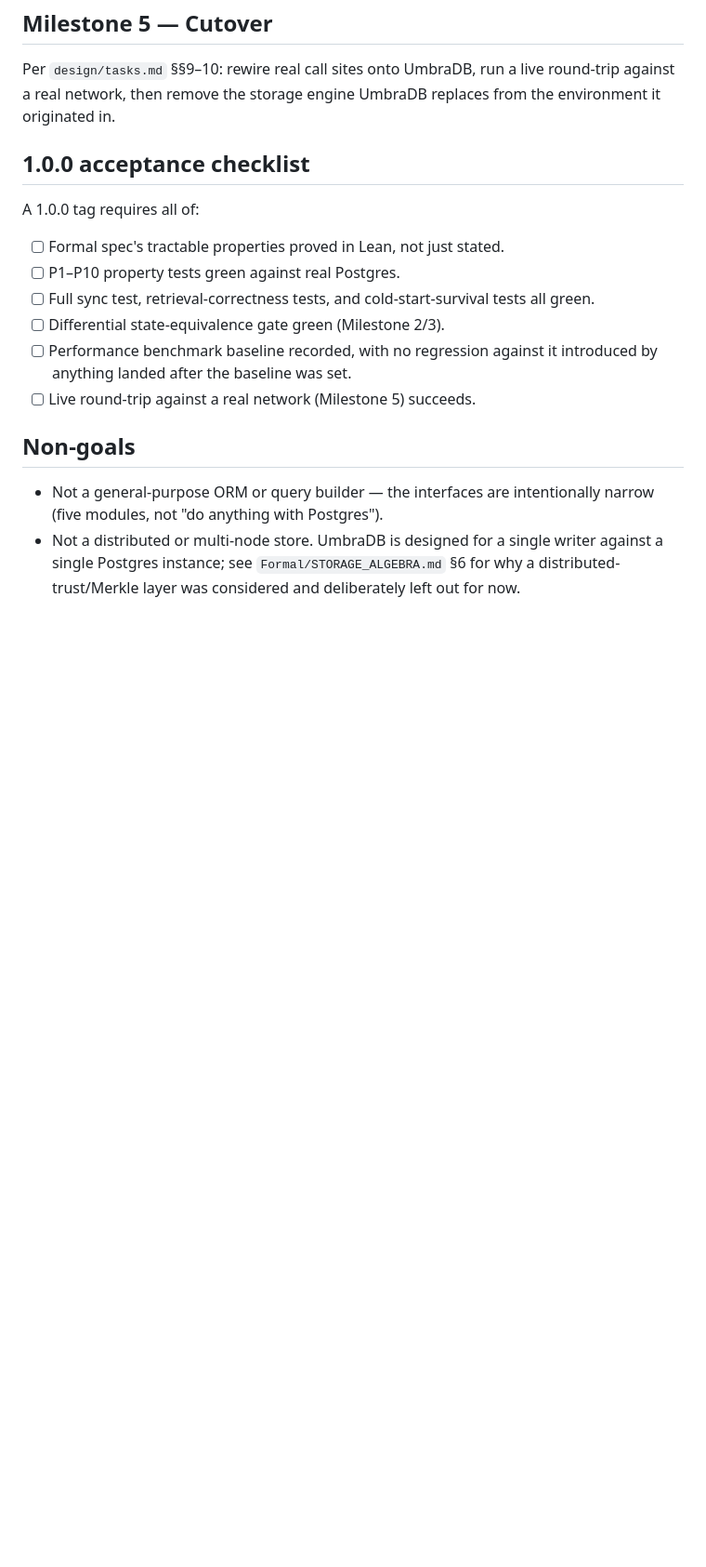
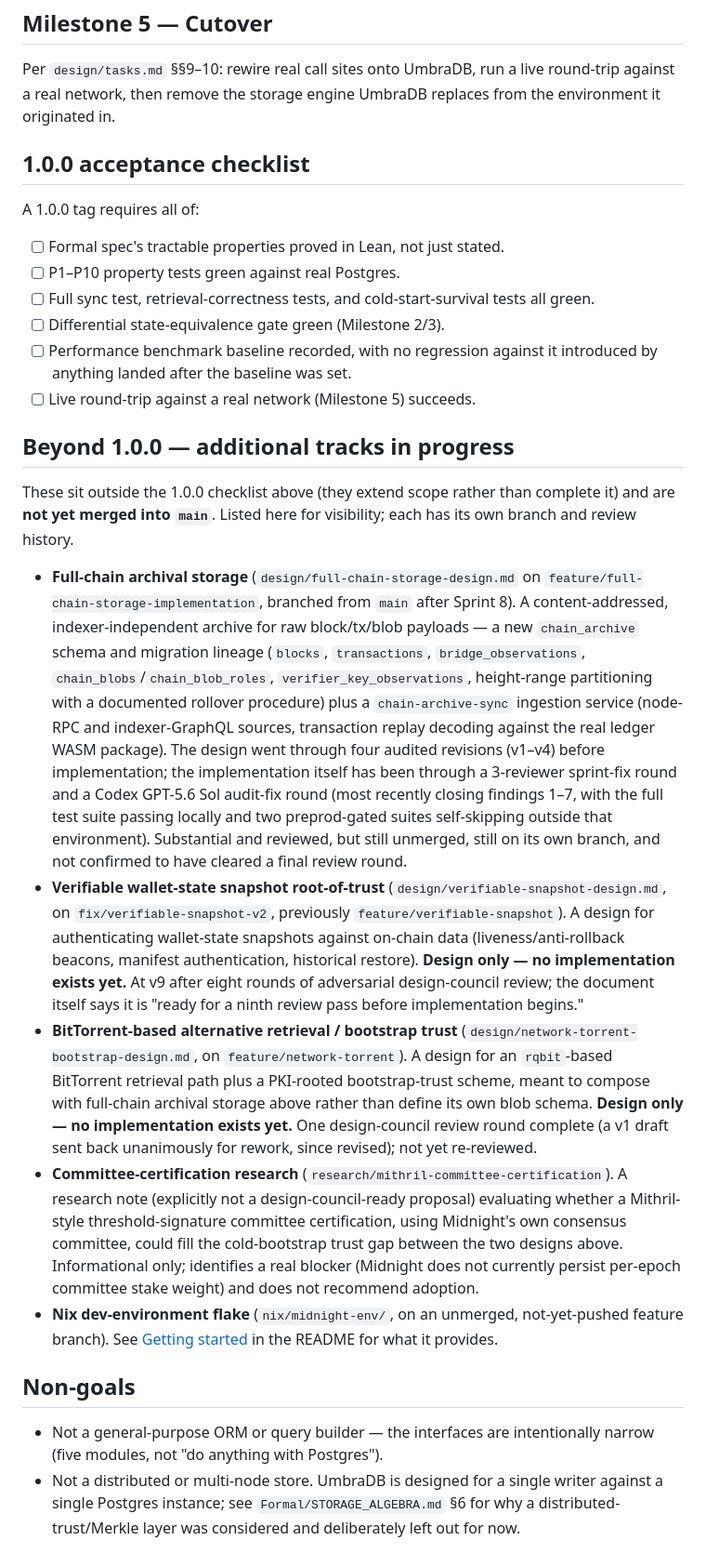
Before and after one commit to CharlesHoskinson/UmbraDB, a Markdown page: ROADMAP.md, the part around one of its changes. Shown at 93% size. Rendered like a GitHub page; blank space fills up the shorter version.

```diff
--- a/ROADMAP.md
+++ b/ROADMAP.md
@@ -157,6 +163,45 @@ A 1.0.0 tag requires all of:
   it introduced by anything landed after the baseline was set.
 - [ ] Live round-trip against a real network (Milestone 5) succeeds.
 
+## Beyond 1.0.0 — additional tracks in progress
+
+These sit outside the 1.0.0 checklist above (they extend scope rather than complete it) and are
+**not yet merged into `main`**. Listed here for visibility; each has its own branch and review
+history.
+
+- **Full-chain archival storage** (`design/full-chain-storage-design.md` on
+  `feature/full-chain-storage-implementation`, branched from `main` after Sprint 8). A
+  content-addressed, indexer-independent archive for raw block/tx/blob payloads — a new
+  `chain_archive` schema and migration lineage (`blocks`, `transactions`, `bridge_observations`,
+  `chain_blobs`/`chain_blob_roles`, `verifier_key_observations`, height-range partitioning with a
+  documented rollover procedure) plus a `chain-archive-sync` ingestion service (node-RPC and
+  indexer-GraphQL sources, transaction replay decoding against the real ledger WASM package). The
+  design went through four audited revisions (v1–v4) before implementation; the implementation
+  itself has been through a 3-reviewer sprint-fix round and a Codex GPT-5.6 Sol audit-fix round
+  (most recently closing findings 1–7, with the full test suite passing locally and two
+  preprod-gated suites self-skipping outside that environment). Substantial and reviewed, but
+  still unmerged, still on its own branch, and not confirmed to have cleared a final review round.
+- **Verifiable wallet-state snapshot root-of-trust** (`design/verifiable-snapshot-design.md`, on
+  `fix/verifiable-snapshot-v2`, previously `feature/verifiable-snapshot`). A design for
+  authenticating wallet-state snapshots against on-chain data (liveness/anti-rollback beacons,
+  manifest authentication, historical restore). **Design only — no implementation exists yet.**
+  At v9 after eight rounds of adversarial design-council review; the document itself says it is
+  "ready for a ninth review pass before implementation begins."
+- **BitTorrent-based alternative retrieval / bootstrap trust**
+  (`design/network-torrent-bootstrap-design.md`, on `feature/network-torrent`). A design for an
+  `rqbit`-based BitTorrent retrieval path plus a PKI-rooted bootstrap-trust scheme, meant to
+  compose with full-chain archival storage above rather than define its own blob schema.
+  **Design only — no implementation exists yet.** One design-council review round complete (a v1
+  draft sent back unanimously for rework, since revised); not yet re-reviewed.
+- **Committee-certification research** (`research/mithril-committee-certification`). A research
+  note (explicitly not a design-council-ready proposal) evaluating whether a Mithril-style
+  threshold-signature committee certification, using Midnight's own consensus committee, could
+  fill the cold-bootstrap trust gap between the two designs above. Informational only; identifies
+  a real blocker (Midnight does not currently persist per-epoch committee stake weight) and does
+  not recommend adoption.
+- **Nix dev-environment flake** (`nix/midnight-env/`, on an unmerged, not-yet-pushed feature
+  branch). See [Getting started](README.md#getting-started) in the README for what it provides.
+
 ## Non-goals
 
 - Not a general-purpose ORM or query builder — the interfaces are
```
Also changed, not shown: other parts of ROADMAP.md (+6 -0 lines), README.md (+23 -0 lines).
